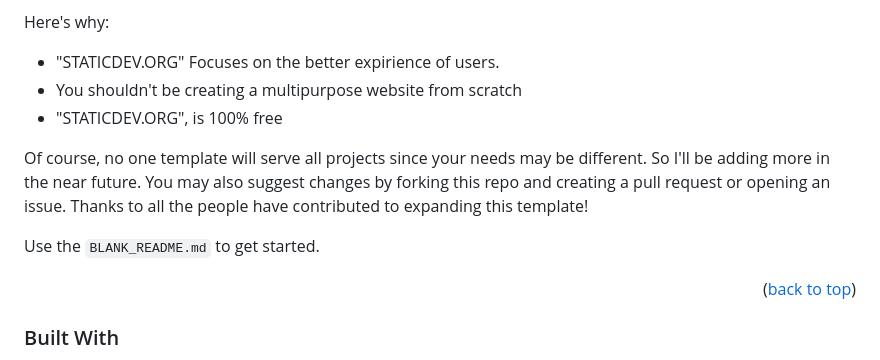
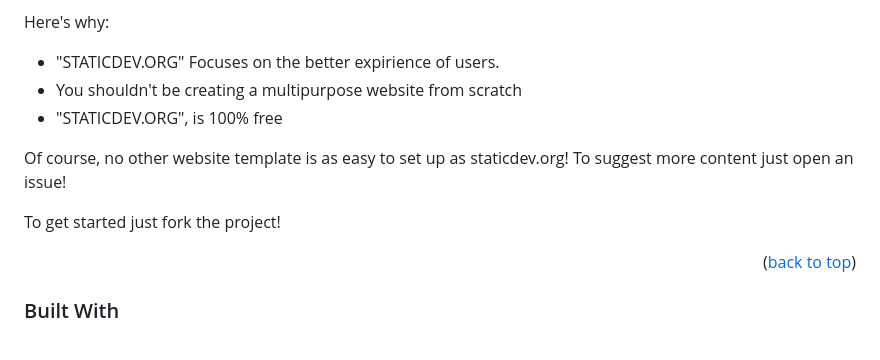
Before and after one commit to staticalnetwork-dev/solopanel.lol, a Markdown page: README.md, the part around the change. Rendered like a GitHub page.

```diff
--- a/README.md
+++ b/README.md
@@ -92,9 +92,9 @@ Here's why:
 * You shouldn't be creating a multipurpose website from scratch
 * "STATICDEV.ORG", is 100% free
 
-Of course, no one template will serve all projects since your needs may be different. So I'll be adding more in the near future. You may also suggest changes by forking this repo and creating a pull request or opening an issue. Thanks to all the people have contributed to expanding this template!
+Of course, no other website template is as easy to set up as staticdev.org! To suggest more content just open an issue!
 
-Use the `BLANK_README.md` to get started.
+To get started just fork the project!
 
 <p align="right">(<a href="#readme-top">back to top</a>)</p>
 
```
